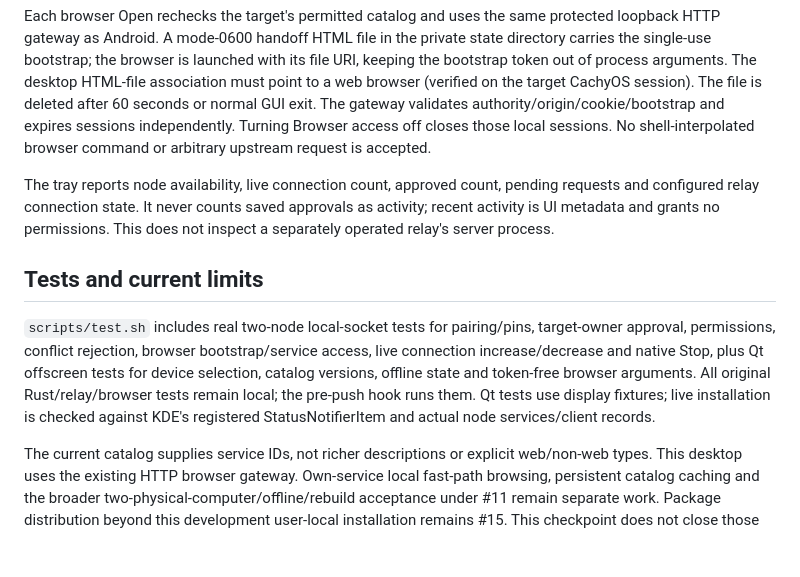
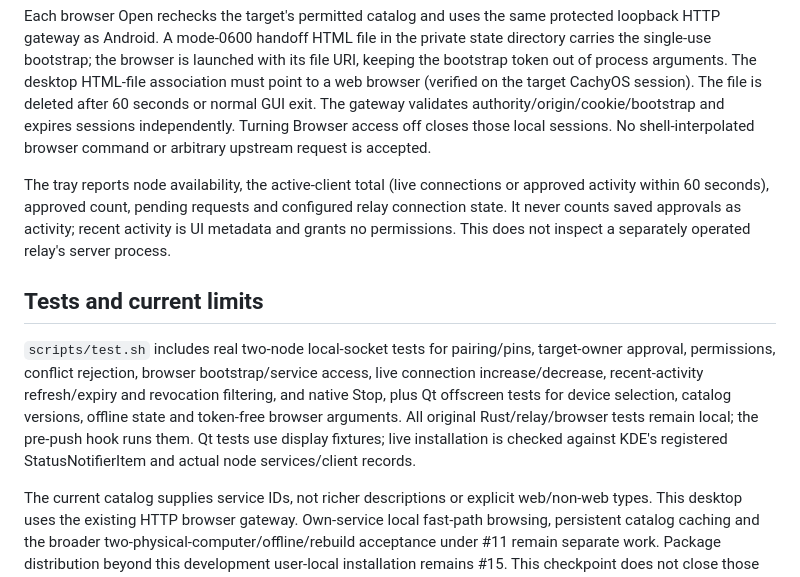
Before and after one commit to biplabs/wispnet, a Markdown page: docs/linux-desktop.md, the part around the change. Drawn GitHub-style; blank space fills up the shorter version.

Commit message:
Clarify tray activity window and validation coverage

```diff
--- a/docs/linux-desktop.md
+++ b/docs/linux-desktop.md
@@ -25,10 +25,10 @@ Installed GUI files: `~/.local/libexec/wispnet-desktop`, launcher `~/.local/bin/
 
 Each browser Open rechecks the target's permitted catalog and uses the same protected loopback HTTP gateway as Android. A mode-0600 handoff HTML file in the private state directory carries the single-use bootstrap; the browser is launched with its file URI, keeping the bootstrap token out of process arguments. The desktop HTML-file association must point to a web browser (verified on the target CachyOS session). The file is deleted after 60 seconds or normal GUI exit. The gateway validates authority/origin/cookie/bootstrap and expires sessions independently. Turning Browser access off closes those local sessions. No shell-interpolated browser command or arbitrary upstream request is accepted.
 
-The tray reports node availability, live connection count, approved count, pending requests and configured relay connection state. It never counts saved approvals as activity; recent activity is UI metadata and grants no permissions. This does not inspect a separately operated relay's server process.
+The tray reports node availability, the active-client total (live connections or approved activity within 60 seconds), approved count, pending requests and configured relay connection state. It never counts saved approvals as activity; recent activity is UI metadata and grants no permissions. This does not inspect a separately operated relay's server process.
 
 ## Tests and current limits
 
-`scripts/test.sh` includes real two-node local-socket tests for pairing/pins, target-owner approval, permissions, conflict rejection, browser bootstrap/service access, live connection increase/decrease and native Stop, plus Qt offscreen tests for device selection, catalog versions, offline state and token-free browser arguments. All original Rust/relay/browser tests remain local; the pre-push hook runs them. Qt tests use display fixtures; live installation is checked against KDE's registered StatusNotifierItem and actual node services/client records.
+`scripts/test.sh` includes real two-node local-socket tests for pairing/pins, target-owner approval, permissions, conflict rejection, browser bootstrap/service access, live connection increase/decrease, recent-activity refresh/expiry and revocation filtering, and native Stop, plus Qt offscreen tests for device selection, catalog versions, offline state and token-free browser arguments. All original Rust/relay/browser tests remain local; the pre-push hook runs them. Qt tests use display fixtures; live installation is checked against KDE's registered StatusNotifierItem and actual node services/client records.
 
 The current catalog supplies service IDs, not richer descriptions or explicit web/non-web types. This desktop uses the existing HTTP browser gateway. Own-service local fast-path browsing, persistent catalog caching and the broader two-physical-computer/offline/rebuild acceptance under #11 remain separate work. Package distribution beyond this development user-local installation remains #15. This checkpoint does not close those issues.
```
